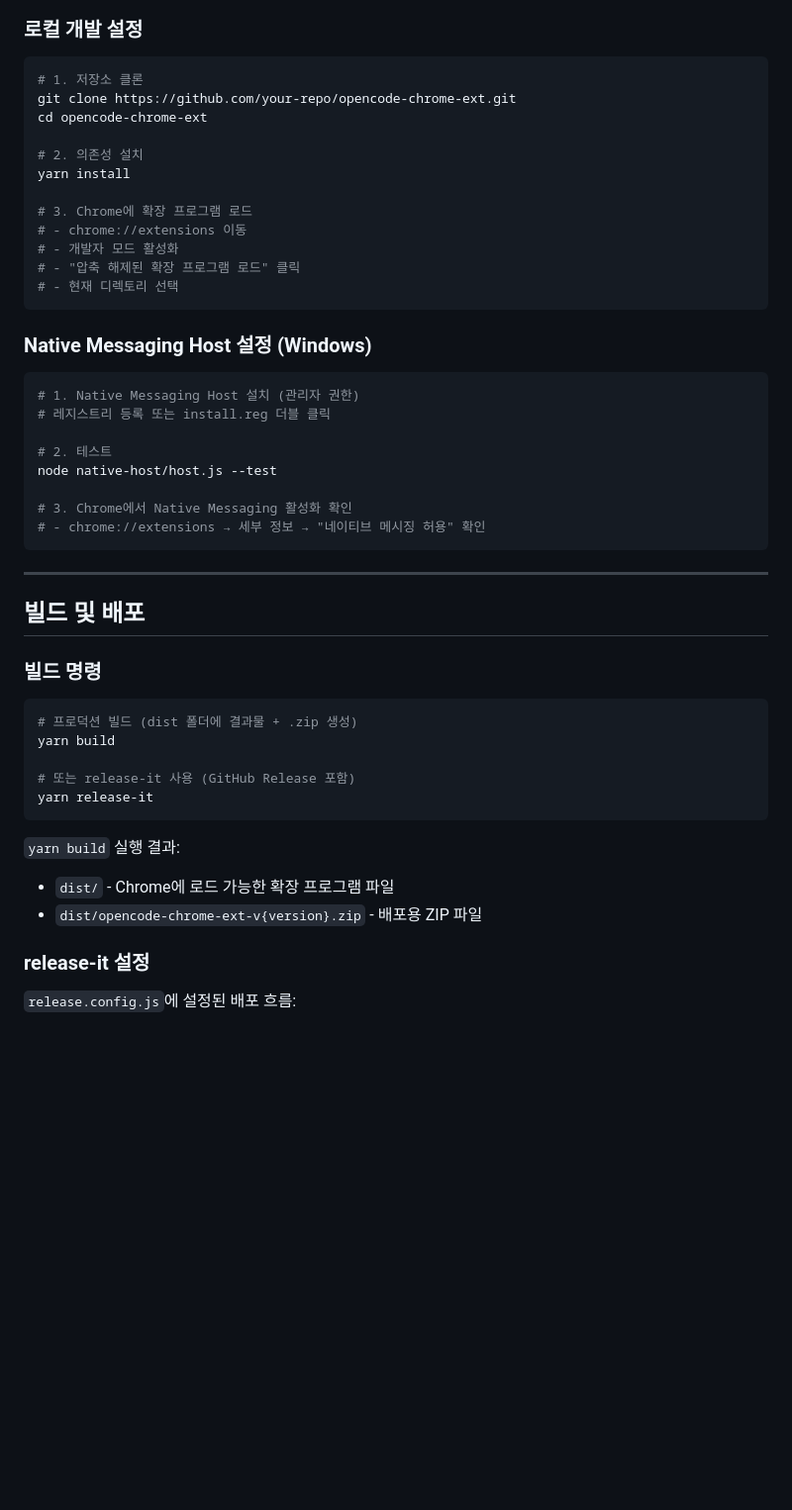
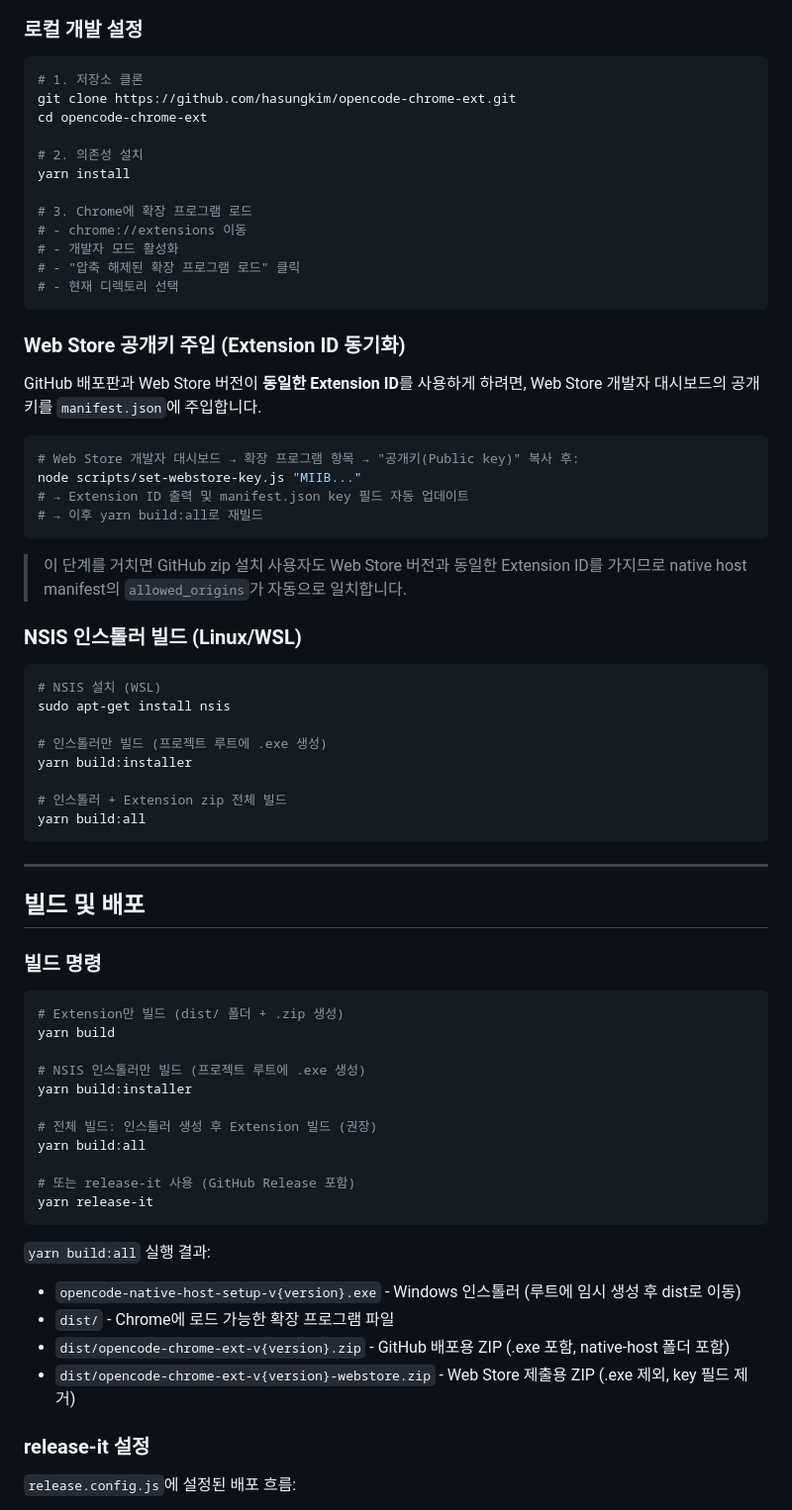
Before and after one commit to fantaxii/opencode_chrome_ext, a Markdown page: README.md, the part around one of its changes. Shown at 99% size. GitHub-like rendering; blank space fills up the shorter version.

````diff
--- a/README.md
+++ b/README.md
@@ -317,7 +323,7 @@ ${message}
 
 ```bash
 # 1. 저장소 클론
-git clone https://github.com/your-repo/opencode-chrome-ext.git
+git clone https://github.com/hasungkim/opencode-chrome-ext.git
 cd opencode-chrome-ext
 
 # 2. 의존성 설치
@@ -330,17 +336,32 @@ yarn install
 # - 현재 디렉토리 선택
 ```
 
-### Native Messaging Host 설정 (Windows)
+### Web Store 공개키 주입 (Extension ID 동기화)
+
+GitHub 배포판과 Web Store 버전이 **동일한 Extension ID**를 사용하게 하려면,
+Web Store 개발자 대시보드의 공개키를 `manifest.json`에 주입합니다.
 
 ```bash
-# 1. Native Messaging Host 설치 (관리자 권한)
-# 레지스트리 등록 또는 install.reg 더블 클릭
+# Web Store 개발자 대시보드 → 확장 프로그램 항목 → "공개키(Public key)" 복사 후:
+node scripts/set-webstore-key.js "MIIB..."
+# → Extension ID 출력 및 manifest.json key 필드 자동 업데이트
+# → 이후 yarn build:all로 재빌드
+```
 
-# 2. 테스트
-node native-host/host.js --test
+> 이 단계를 거치면 GitHub zip 설치 사용자도 Web Store 버전과 동일한 Extension ID를
+> 가지므로 native host manifest의 `allowed_origins`가 자동으로 일치합니다.
 
-# 3. Chrome에서 Native Messaging 활성화 확인
-# - chrome://extensions → 세부 정보 → "네이티브 메시징 허용" 확인
+### NSIS 인스톨러 빌드 (Linux/WSL)
+
+```bash
+# NSIS 설치 (WSL)
+sudo apt-get install nsis
+
+# 인스톨러만 빌드 (프로젝트 루트에 .exe 생성)
+yarn build:installer
+
+# 인스톨러 + Extension zip 전체 빌드
+yarn build:all
 ```
 
 ---
@@ -350,16 +371,24 @@ node native-host/host.js --test
 ### 빌드 명령
 
 ```bash
-# 프로덕션 빌드 (dist 폴더에 결과물 + .zip 생성)
+# Extension만 빌드 (dist/ 폴더 + .zip 생성)
 yarn build
+
+# NSIS 인스톨러만 빌드 (프로젝트 루트에 .exe 생성)
+yarn build:installer
+
+# 전체 빌드: 인스톨러 생성 후 Extension 빌드 (권장)
+yarn build:all
 
 # 또는 release-it 사용 (GitHub Release 포함)
 yarn release-it
 ```
 
-`yarn build` 실행 결과:
+`yarn build:all` 실행 결과:
+- `opencode-native-host-setup-v{version}.exe` - Windows 인스톨러 (루트에 임시 생성 후 dist로 이동)
 - `dist/` - Chrome에 로드 가능한 확장 프로그램 파일
-- `dist/opencode-chrome-ext-v{version}.zip` - 배포용 ZIP 파일
+- `dist/opencode-chrome-ext-v{version}.zip` - GitHub 배포용 ZIP (.exe 포함, native-host 폴더 포함)
+- `dist/opencode-chrome-ext-v{version}-webstore.zip` - Web Store 제출용 ZIP (.exe 제외, key 필드 제거)
 
 ### release-it 설정
 
````
Also changed, not shown: other parts of README.md (+113 -52 lines).
